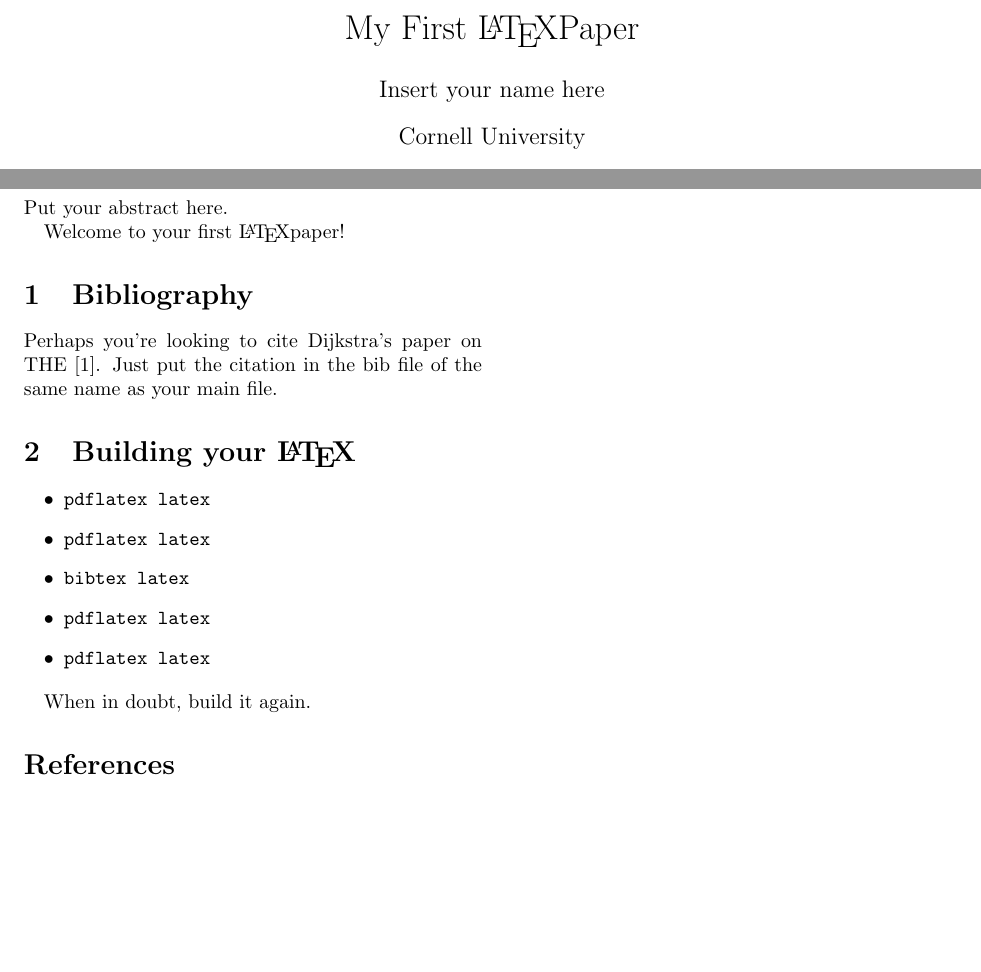
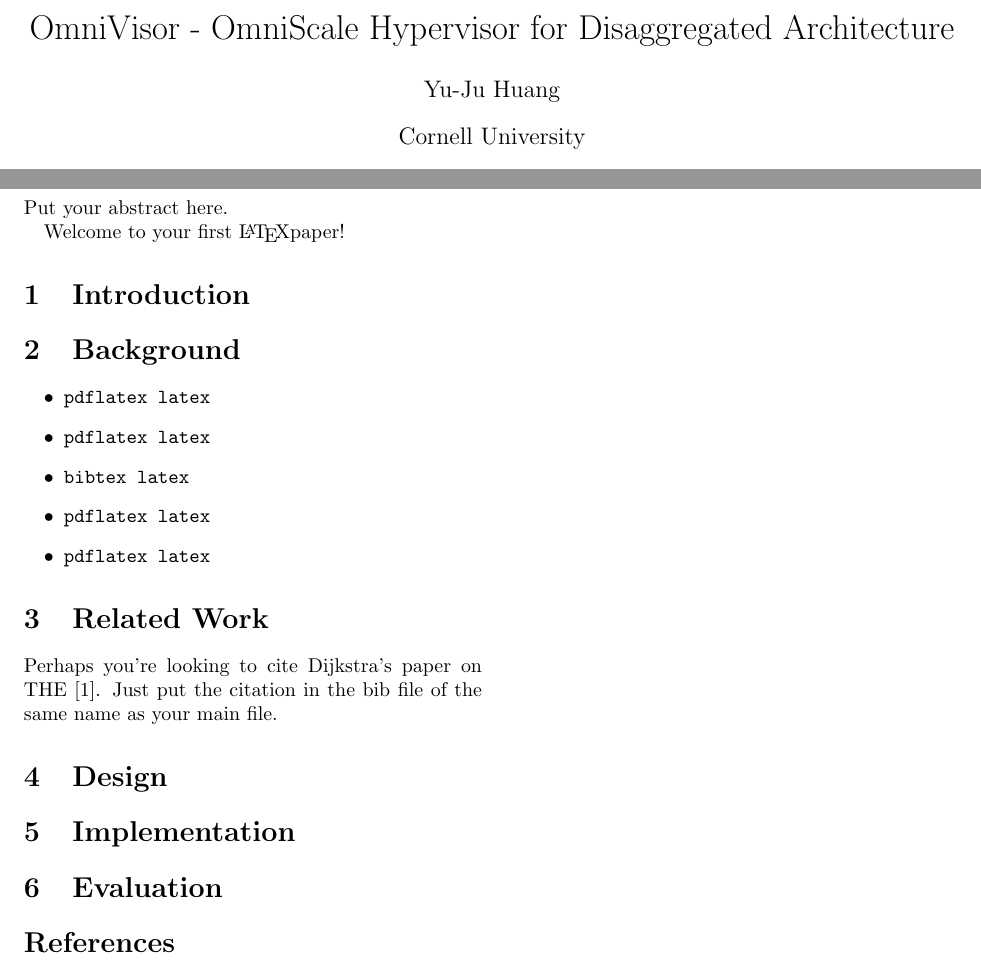
Before and after one commit to yuju-huang/CS6410_project, a LaTeX paper (paper.tex): two parts of the page, joined at a grey line, cut at the place of the change, the shorter picture padded with empty space. Compiled offline with pdfLaTeX.

Commit message:
Initlialize section names.

```diff
--- a/paper.tex
+++ b/paper.tex
@@ -2,8 +2,8 @@
 \usepackage{cite}
 \usepackage[margin=1in]{geometry}
 \usepackage{url}
-\title{My First \LaTeX Paper}
-\author{Insert your name here}
+\title{OmniVisor - OmniScale Hypervisor for Disaggregated Architecture}
+\author{Yu-Ju Huang}
 \date{Cornell University}
 \begin{document}
 \maketitle
@@ -15,13 +15,10 @@ Put your abstract here.
 % This is a comment.
 Welcome to your first \LaTeX paper!
 
-\section{Bibliography}
+\section{Introduction}
 
-Perhaps you're looking to cite Dijkstra's paper on
-THE\cite{DBLP:journals/cacm/Dijkstra68}.  Just put the citation in the bib file
-of the same name as your main file.
 
-\section{Building your \LaTeX}
+\section{Background}
 
 \begin{itemize}
 \item \texttt{pdflatex latex}
@@ -31,7 +28,14 @@ of the same name as your main file.
 \item \texttt{pdflatex latex}
 \end{itemize}
 
-When in doubt, build it again.
+\section{Related Work}
+
+Perhaps you're looking to cite Dijkstra's paper on
+THE\cite{DBLP:journals/cacm/Dijkstra68}.  Just put the citation in the bib file of the same name as your main file.
+
+\section{Design}
+\section{Implementation}
+\section{Evaluation}
 
 %latex here should be the name of your bibtex file minus '.bib'
 \bibliography{paper}{}
```
